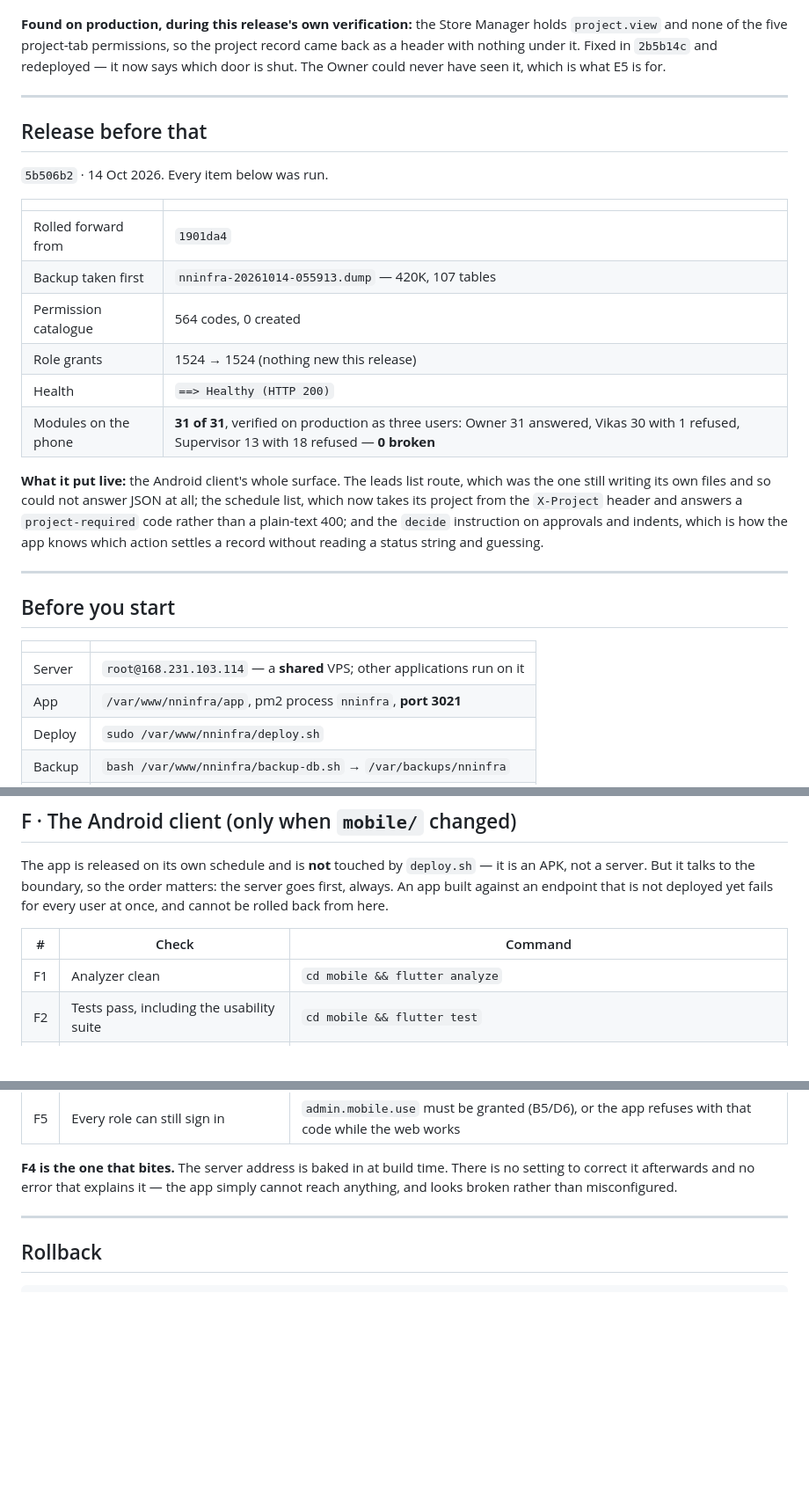
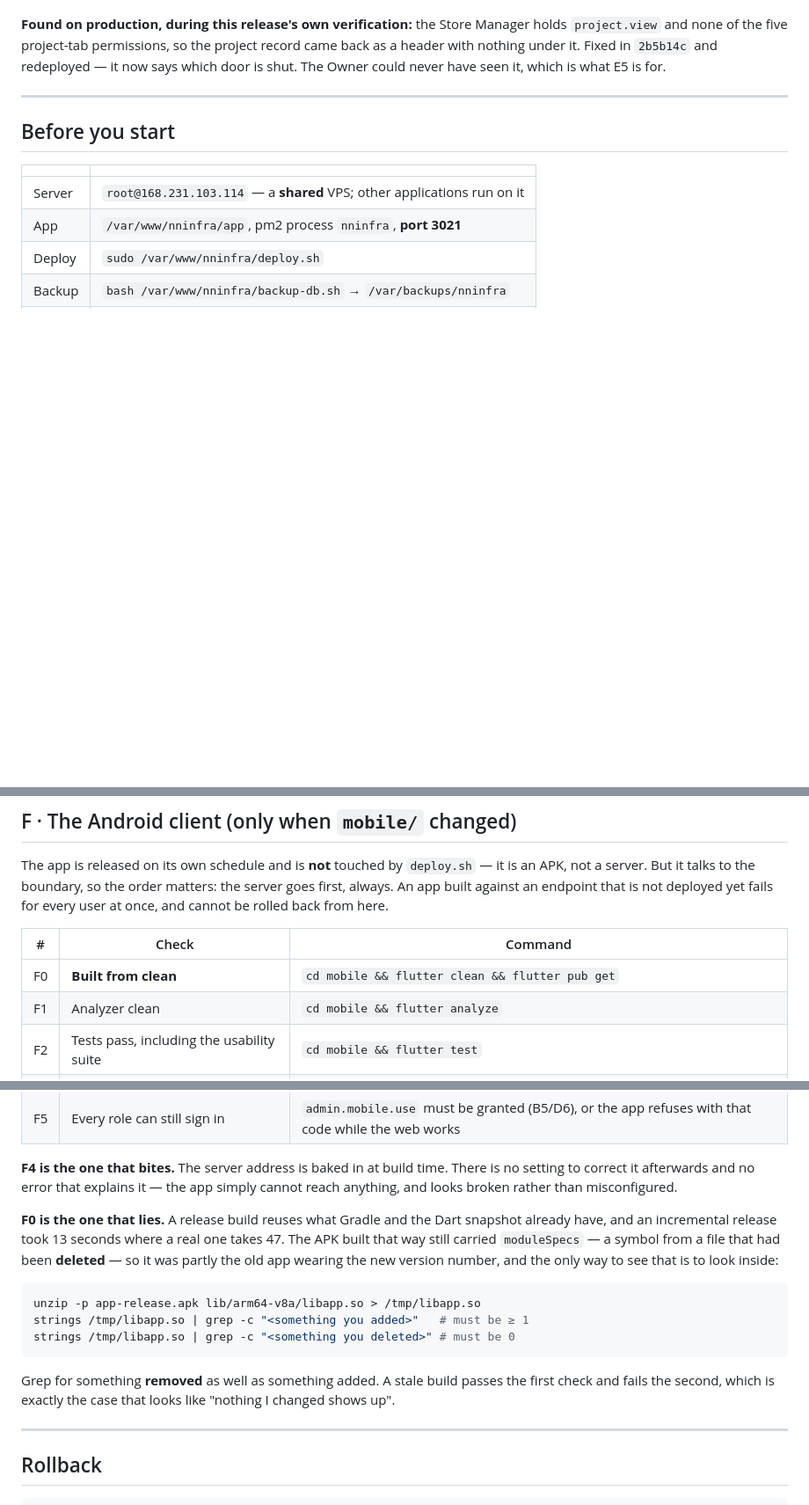
Before and after one commit to varalakshmivaru231020-svg/nandinilogistics, a Markdown page: docs/DEPLOYMENT.md, 3 parts joined by grey strips. Shown at 88% size. Drawn GitHub-style; blank space fills up the shorter version.

````diff
--- a/docs/DEPLOYMENT.md
+++ b/docs/DEPLOYMENT.md
@@ -97,28 +145,6 @@ Manager holds `project.view` and none of the five project-tab permissions, so
 the project record came back as a header with nothing under it. Fixed in
 `2b5b14c` and redeployed — it now says which door is shut. The Owner could
 never have seen it, which is what E5 is for.
-
----
-
-## Release before that
-
-`5b506b2` · 14 Oct 2026. Every item below was run.
-
-| | |
-|---|---|
-| Rolled forward from | `1901da4` |
-| Backup taken first | `nninfra-20261014-055913.dump` — 420K, 107 tables |
-| Permission catalogue | 564 codes, 0 created |
-| Role grants | 1524 → 1524 (nothing new this release) |
-| Health | `==> Healthy (HTTP 200)` |
-| Modules on the phone | **31 of 31**, verified on production as three users: Owner 31 answered, Vikas 30 with 1 refused, Supervisor 13 with 18 refused — **0 broken** |
-
-**What it put live:** the Android client's whole surface. The leads list route,
-which was the one still writing its own files and so could not answer JSON at
-all; the schedule list, which now takes its project from the `X-Project` header
-and answers a `project-required` code rather than a plain-text 400; and the
-`decide` instruction on approvals and indents, which is how the app knows which
-action settles a record without reading a status string and guessing.
 
 ---
 
@@ -286,6 +312,7 @@ from here.
 
 | # | Check | Command |
 |---|---|---|
+| F0 | **Built from clean** | `cd mobile && flutter clean && flutter pub get` |
 | F1 | Analyzer clean | `cd mobile && flutter analyze` |
 | F2 | Tests pass, including the usability suite | `cd mobile && flutter test` |
 | F3 | Built against the **real** host, not an emulator's loopback | `flutter build apk --release --split-per-abi --dart-define=NN_BASE_URL=https://<host>` |
@@ -295,6 +322,22 @@ from here.
 **F4 is the one that bites.** The server address is baked in at build time.
 There is no setting to correct it afterwards and no error that explains it — the
 app simply cannot reach anything, and looks broken rather than misconfigured.
+
+**F0 is the one that lies.** A release build reuses what Gradle and the Dart
+snapshot already have, and an incremental release took 13 seconds where a real
+one takes 47. The APK built that way still carried `moduleSpecs` — a symbol from
+a file that had been **deleted** — so it was partly the old app wearing the new
+version number, and the only way to see that is to look inside:
+
+```bash
+unzip -p app-release.apk lib/arm64-v8a/libapp.so > /tmp/libapp.so
+strings /tmp/libapp.so | grep -c "<something you added>"   # must be ≥ 1
+strings /tmp/libapp.so | grep -c "<something you deleted>" # must be 0
+```
+
+Grep for something **removed** as well as something added. A stale build passes
+the first check and fails the second, which is exactly the case that looks like
+"nothing I changed shows up".
 
 ---
 
````
Also changed, not shown: other parts of docs/DEPLOYMENT.md (+49 -1 lines).
